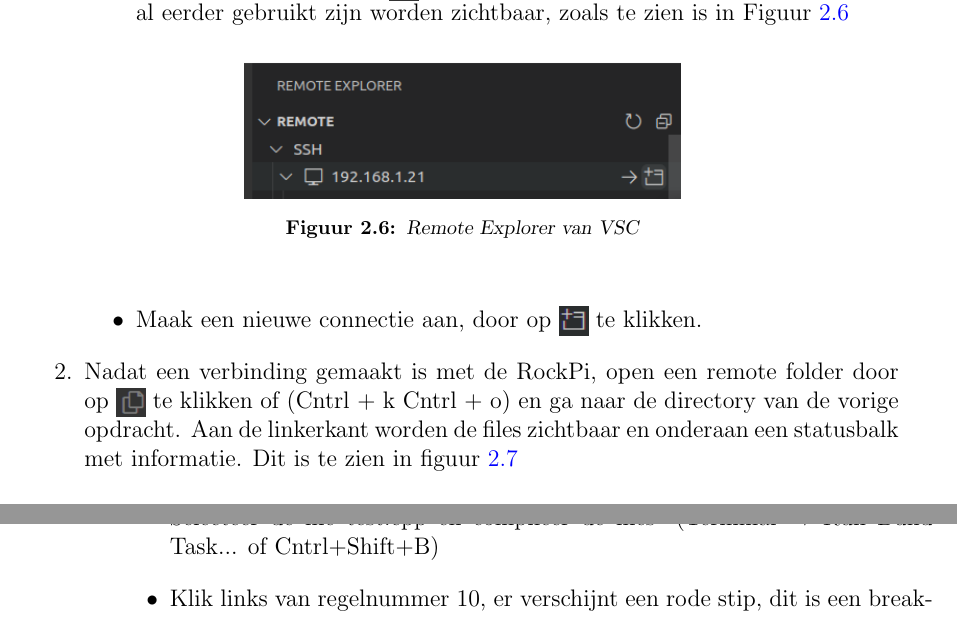
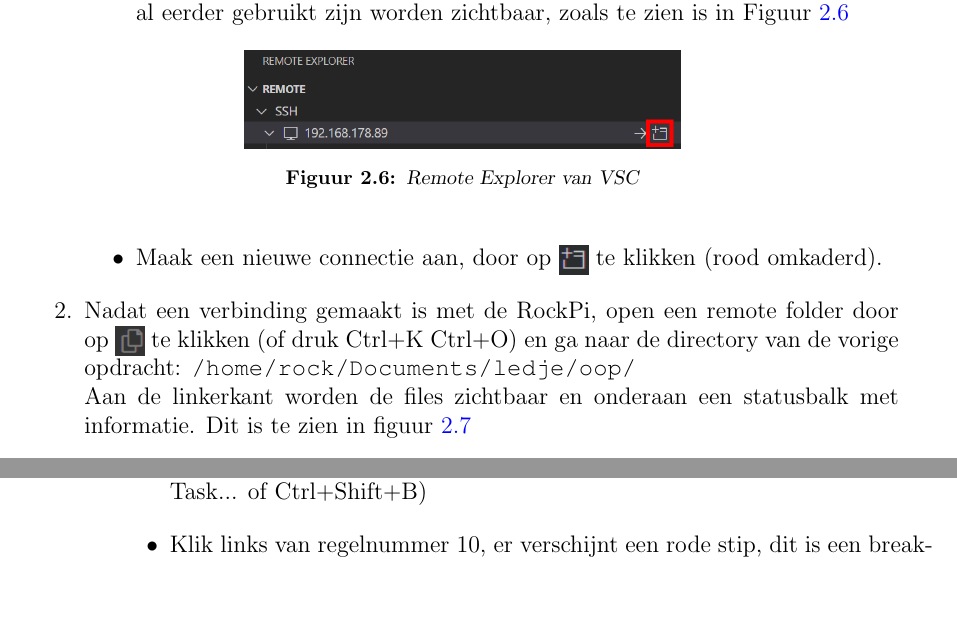
Before and after one commit to JohnVi-hhs/embSTM32, a LaTeX thesis (OOPopdrachten.tex, which reads opdracht1.tex): two parts of pages 12 and 13 of 29, joined at a grey line, cut so that both start at the same text, the shorter picture padded with empty space. Compiled offline with pdfLaTeX.

Commit message:
Tot opdr2.2

```diff
--- a/opdracht1.tex
+++ b/opdracht1.tex
@@ -169,11 +169,12 @@ Hierbij wordt vanuit 'Visual Studio Code' (VSC) gewerkt, en wordt de klasse Led
 			\end{center}
 		\end{figure}
 
-		\item  Maak een nieuwe connectie aan, door op \img{figuren/connectIcon} te klikken.
+		\item  Maak een nieuwe connectie aan, door op \img{figuren/connectIcon} te klikken (rood omkaderd).
 
       \end{itemize}
 
-      \item Nadat een verbinding gemaakt is met de RockPi, open een remote folder door op \img{figuren/VSCiconeExpl} te klikken of (Cntrl + k Cntrl + o) en ga naar de directory van de vorige opdracht. Aan de linkerkant worden de files zichtbaar en onderaan een statusbalk met informatie. Dit is te zien in figuur \ref{fig:vncOp}
+      \item Nadat een verbinding gemaakt is met de RockPi, open een remote folder door op \img{figuren/VSCiconeExpl} te klikken (of druk Ctrl+K Ctrl+O) en ga naar de directory van de vorige opdracht: \texttt{/home/rock/Documents/ledje/oop/} \newline
+      Aan de linkerkant worden de files zichtbaar en onderaan een statusbalk met informatie. Dit is te zien in figuur \ref{fig:vncOp}
   		\begin{figure}[h!]
   	\centering
   	\begin{center}
@@ -188,7 +190,7 @@ Klik op select folder  en selecteer de folder waarin de files staan.
 
 
 \begin{itemize}
-	\item Selecteer de file test.cpp en compileer de files\footnote{compileren lukt niet, controleer of c++ extension (\img{figuren/cPlusIcon} ) is geinstalleerd} (Terminal $\rightarrow$ Run Build Task... of Cntrl+Shift+B)
+	\item Selecteer de file \textit{test.cpp} en compileer de files\footnote{compileren lukt niet, controleer of C++ extension (\img{figuren/cPlusIcon} ) is geïnstalleerd} (Terminal $\rightarrow$ Run Build Task... of Ctrl+Shift+B)
 	\item Klik links van regelnummer 10, er verschijnt een rode stip, dit is een breakpoint.
 	\item Selecteer bij het pijltje rechtsboven \img{figuren/debugPijl} de Debug optie en klik op de pijl (of Run $\rightarrow$ Start Debugging), de debugger wordt gestart en het  beeldscherm zoals in figuur \ref{fig:debugScherm} verschijnt.
 	\begin{figure}[h!]
```
Also changed, not shown: figuren/remoteExplorer2.png, opdracht1.tex (7 more changed lines), 2 other files.
